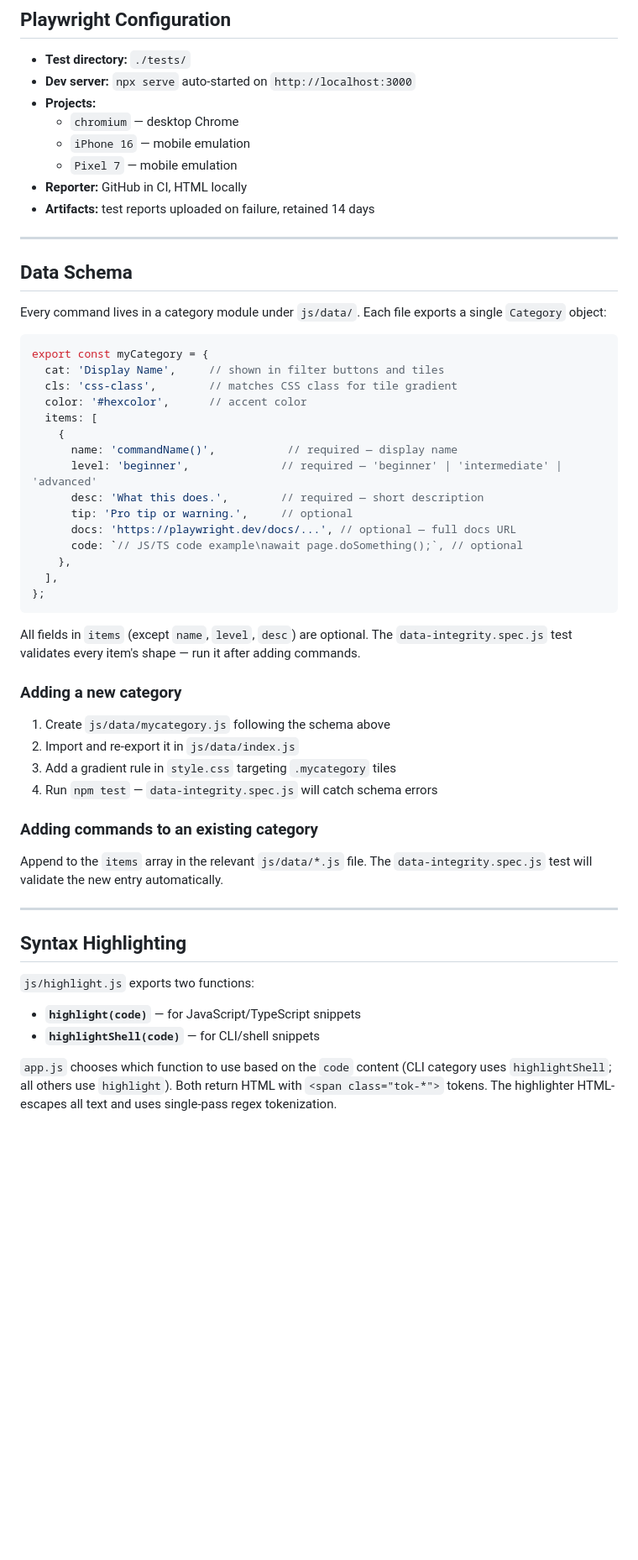
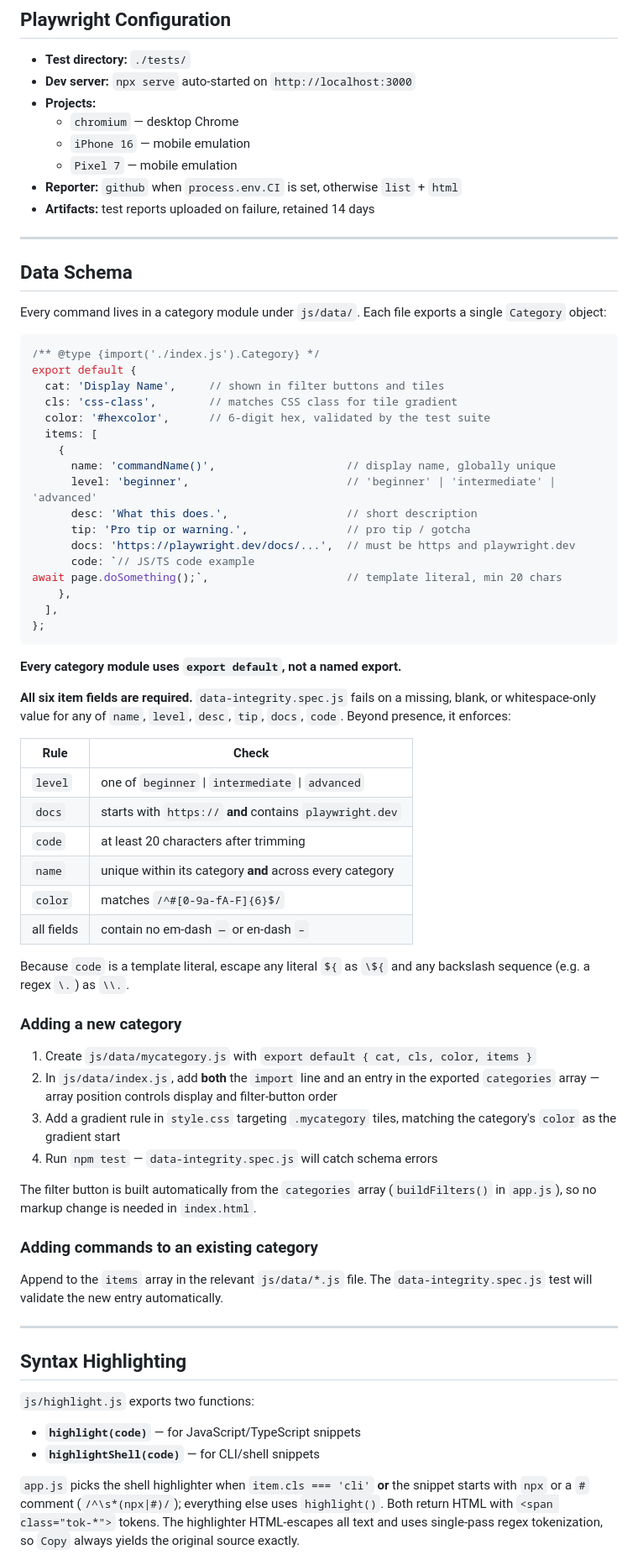
Before and after one commit to youvegotnigel/playwright-commands-cheat-sheet, a Markdown page: CLAUDE.md, the part around one of its changes. Shown at 84% size. Rendered like a GitHub page; blank space fills up the shorter version.

````diff
--- a/CLAUDE.md
+++ b/CLAUDE.md
@@ -113,7 +120,7 @@ npm run format:check              # Prettier check (no write)
   - `chromium` — desktop Chrome
   - `iPhone 16` — mobile emulation
   - `Pixel 7` — mobile emulation
-- **Reporter:** GitHub in CI, HTML locally
+- **Reporter:** `github` when `process.env.CI` is set, otherwise `list` + `html`
 - **Artifacts:** test reports uploaded on failure, retained 14 days
 
 ---
@@ -123,31 +130,51 @@ npm run format:check              # Prettier check (no write)
 Every command lives in a category module under `js/data/`. Each file exports a single `Category` object:
 
 ```js
-export const myCategory = {
+/** @type {import('./index.js').Category} */
+export default {
   cat: 'Display Name',     // shown in filter buttons and tiles
   cls: 'css-class',        // matches CSS class for tile gradient
-  color: '#hexcolor',      // accent color
+  color: '#hexcolor',      // 6-digit hex, validated by the test suite
   items: [
     {
-      name: 'commandName()',           // required — display name
-      level: 'beginner',              // required — 'beginner' | 'intermediate' | 'advanced'
-      desc: 'What this does.',        // required — short description
-      tip: 'Pro tip or warning.',     // optional
-      docs: 'https://playwright.dev/docs/...', // optional — full docs URL
-      code: `// JS/TS code example\nawait page.doSomething();`, // optional
+      name: 'commandName()',                    // display name, globally unique
+      level: 'beginner',                        // 'beginner' | 'intermediate' | 'advanced'
+      desc: 'What this does.',                  // short description
+      tip: 'Pro tip or warning.',               // pro tip / gotcha
+      docs: 'https://playwright.dev/docs/...',  // must be https and playwright.dev
+      code: `// JS/TS code example
+await page.doSomething();`,                     // template literal, min 20 chars
     },
   ],
 };
 ```
 
-All fields in `items` (except `name`, `level`, `desc`) are optional. The `data-integrity.spec.js` test validates every item's shape — run it after adding commands.
+**Every category module uses `export default`, not a named export.**
+
+**All six item fields are required.** `data-integrity.spec.js` fails on a missing, blank, or whitespace-only value for any of `name`, `level`, `desc`, `tip`, `docs`, `code`. Beyond presence, it enforces:
+
+| Rule | Check |
+|------|-------|
+| `level` | one of `beginner` \| `intermediate` \| `advanced` |
+| `docs` | starts with `https://` **and** contains `playwright.dev` |
+| `code` | at least 20 characters after trimming |
+| `name` | unique within its category **and** across every category |
+| `color` | matches `/^#[0-9a-fA-F]{6}$/` |
+| all fields | contain no em-dash `—` or en-dash `–` |
+
+Because `code` is a template literal, escape any literal `${` as `\${` and any backslash sequence (e.g. a regex `\.`) as `\\.`.
 
 ### Adding a new category
 
-1. Create `js/data/mycategory.js` following the schema above
-2. Import and re-export it in `js/data/index.js`
-3. Add a gradient rule in `style.css` targeting `.mycategory` tiles
+1. Create `js/data/mycategory.js` with `export default { cat, cls, color, items }`
+2. In `js/data/index.js`, add **both** the `import` line and an entry in the exported
+   `categories` array — array position controls display and filter-button order
+3. Add a gradient rule in `style.css` targeting `.mycategory` tiles, matching the
+   category's `color` as the gradient start
 4. Run `npm test` — `data-integrity.spec.js` will catch schema errors
+
+The filter button is built automatically from the `categories` array (`buildFilters()` in
+`app.js`), so no markup change is needed in `index.html`.
 
 ### Adding commands to an existing category
 
@@ -162,5 +189,8 @@ Append to the `items` array in the relevant `js/data/*.js` file. The `data-integ
 - **`highlight(code)`** — for JavaScript/TypeScript snippets
 - **`highlightShell(code)`** — for CLI/shell snippets
 
-`app.js` chooses which function to use based on the `code` content (CLI category uses `highlightShell`; all others use `highlight`). Both return HTML with `<span class="tok-*">` tokens. The highlighter HTML-escapes all text and uses single-pass regex tokenization.
+`app.js` picks the shell highlighter when `item.cls === 'cli'` **or** the snippet starts with
+`npx` or a `#` comment (`/^\s*(npx|#)/`); everything else uses `highlight()`. Both return HTML
+with `<span class="tok-*">` tokens. The highlighter HTML-escapes all text and uses single-pass
+regex tokenization, so `Copy` always yields the original source exactly.
 
````
Also changed, not shown: other parts of CLAUDE.md (+37 -15 lines).
